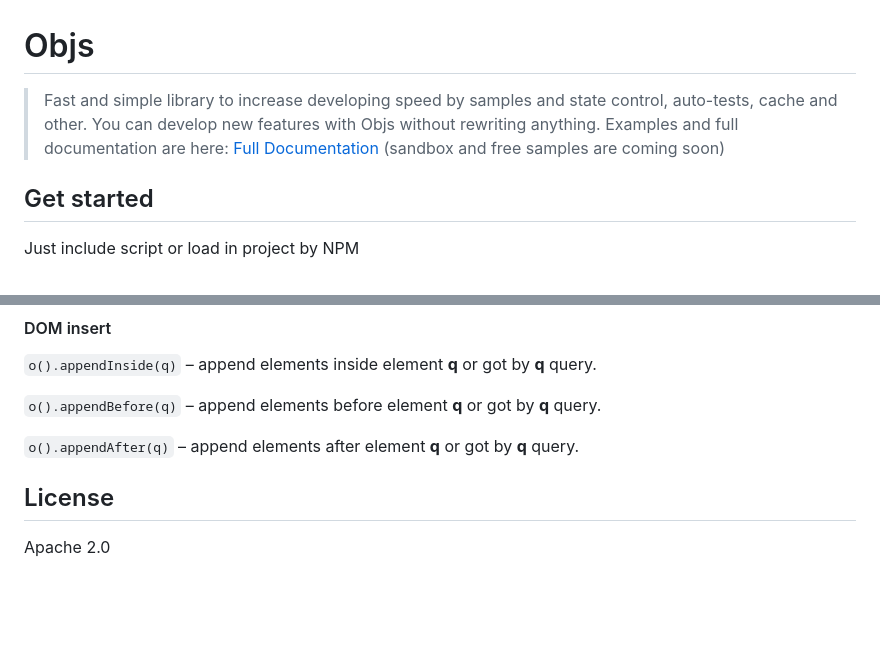
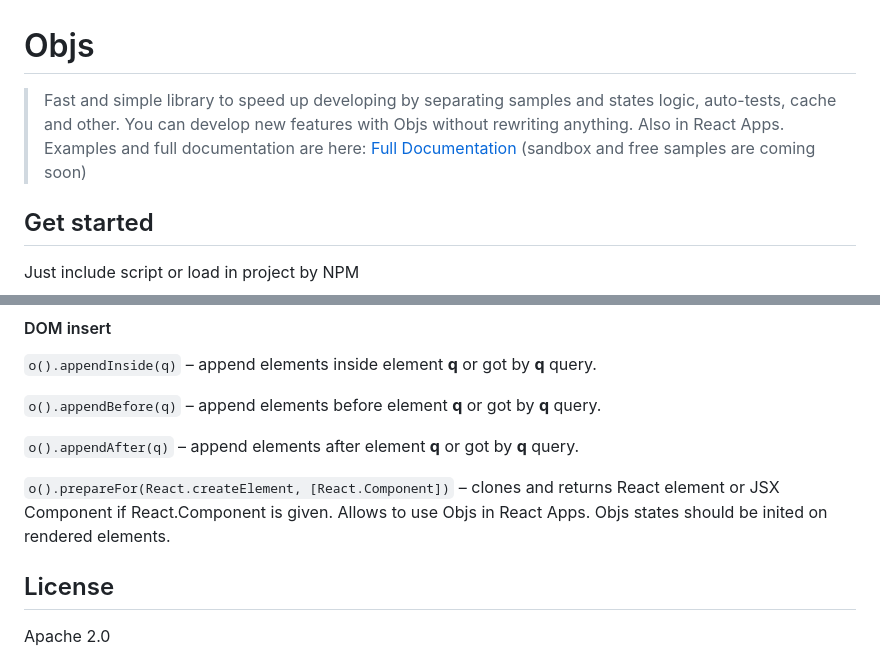
Before and after one commit to foggysq/objs, a Markdown page: README.md, 2 parts joined by grey strips. GitHub-like rendering; blank space fills up the shorter version.

```diff
--- a/README.md
+++ b/README.md
@@ -1,5 +1,5 @@
 # Objs
-> Fast and simple library to increase developing speed by samples and state control, auto-tests, cache and other. You can develop new features with Objs without rewriting anything. Examples and full documentation are here: [Full Documentation](https://fous.name/objs) (sandbox and free samples are coming soon)
+> Fast and simple library to speed up developing by separating samples and states logic, auto-tests, cache and other. You can develop new features with Objs without rewriting anything. Also in React Apps. Examples and full documentation are here: [Full Documentation](https://fous.name/objs) (sandbox and free samples are coming soon)
 
 
 
@@ -275,6 +275,8 @@ Here are methods, **o()** means that they are available after getting elements f
 
 `o().appendAfter(q)` – append elements after element **q** or got by **q** query.
 
+`o().prepareFor(React.createElement, [React.Component])` – clones and returns React element or JSX Component if React.Component is given. Allows to use Objs in React Apps. Objs states should be inited on rendered elements.
+
 
 
 
```
Also changed, not shown: other parts of README.md (+1 -1 lines).
